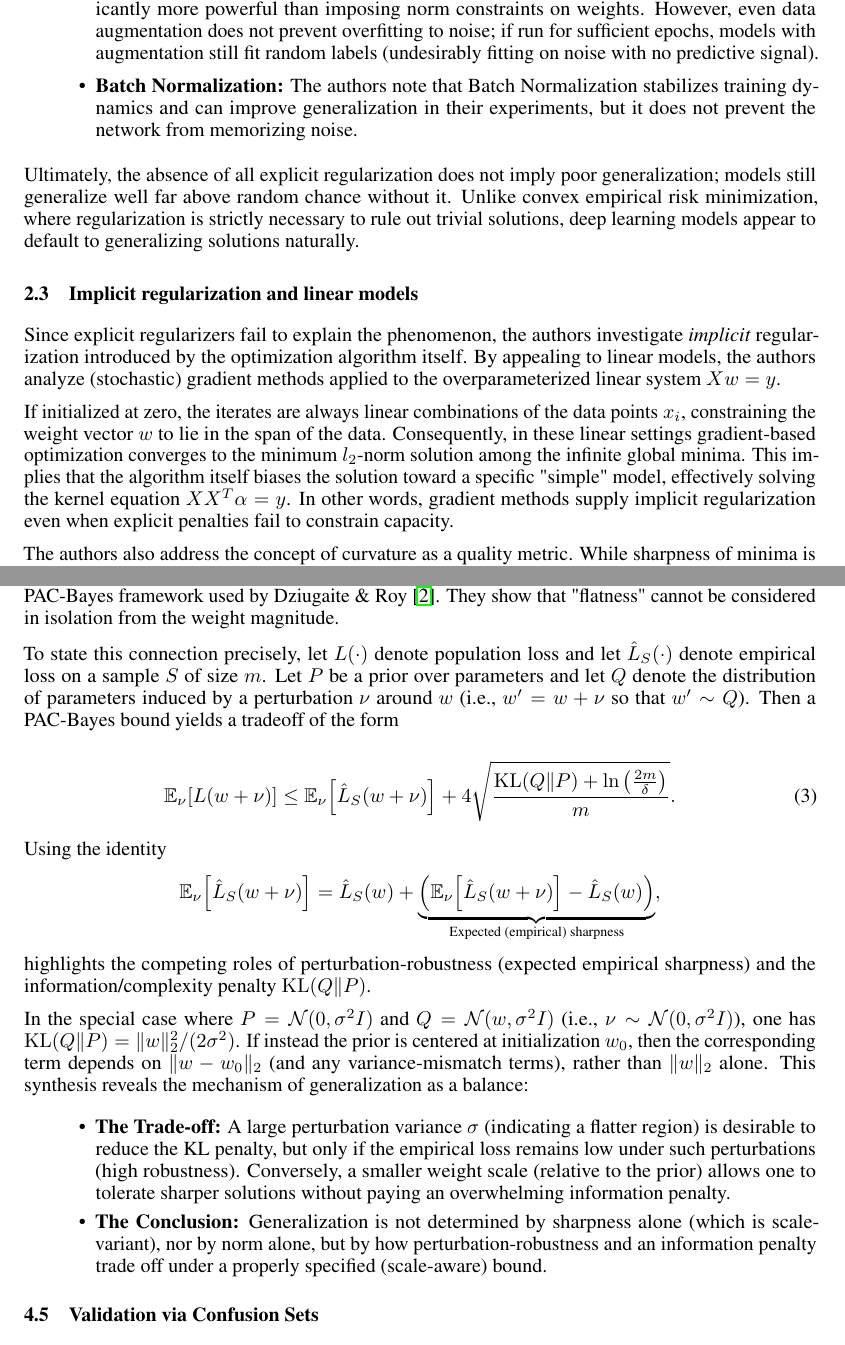
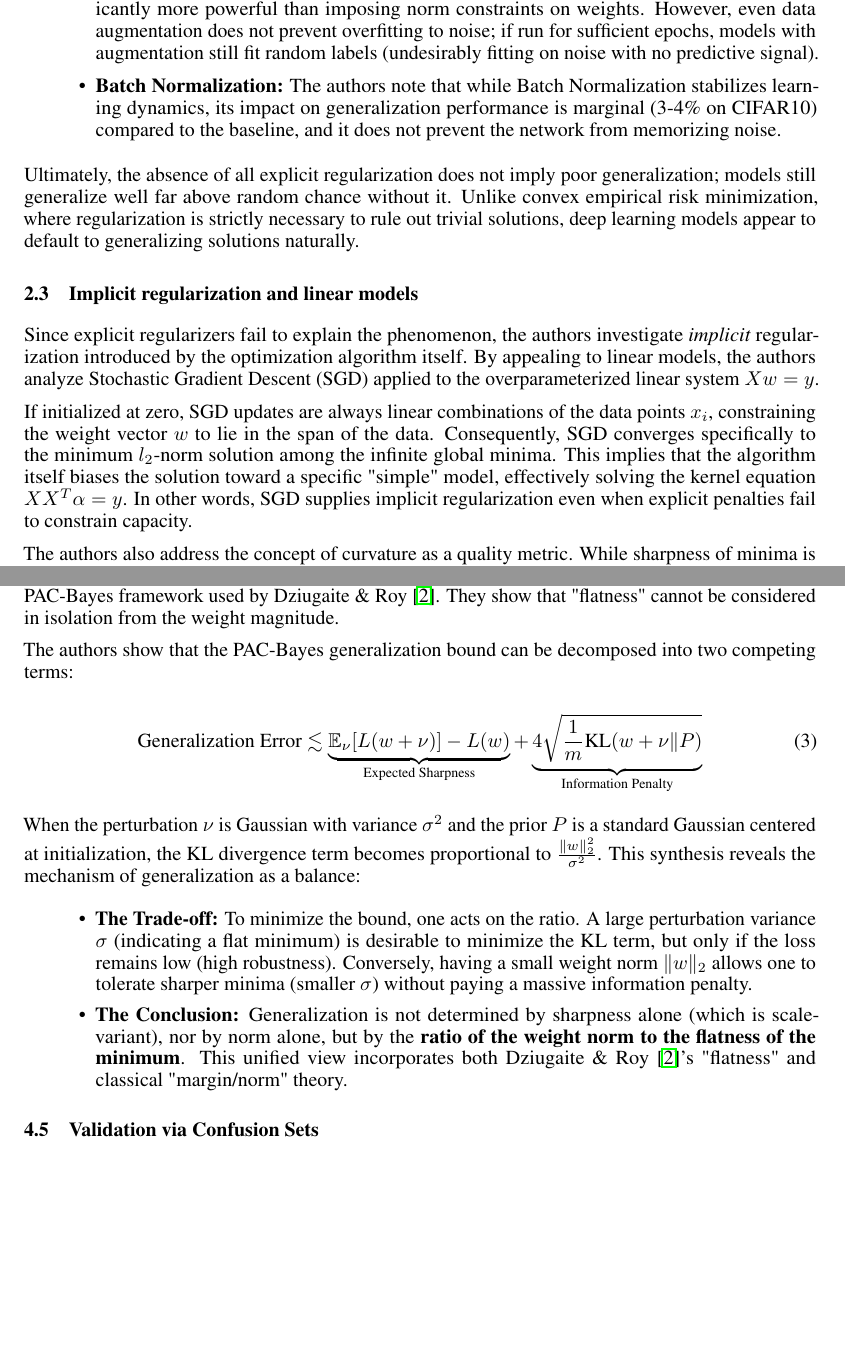
Before and after one commit to vincetiu8/cis-6250-final-project, a LaTeX paper (cis-6250-final-project/main.tex): two parts of pages 3 and 7 of 11, joined at a grey line, cut so that both start at the same text, the shorter picture padded with empty space. Compiled offline with pdfLaTeX.

Commit message:
Roll back some changes

```diff
--- a/cis-6250-final-project/main.tex
+++ b/cis-6250-final-project/main.tex
@@ -186,8 +186,9 @@ parameters that boost performance rather than fundamental constraints on capacit
         with augmentation still fit random labels (undesirably fitting on noise with no
         predictive signal).
   \item
-        \textbf{Batch Normalization:} The authors note that Batch Normalization stabilizes training dynamics
-        and can improve generalization in their experiments, but it does not prevent the network from memorizing noise.
+        \textbf{Batch Normalization:} The authors note that while Batch Normalization stabilizes
+        learning dynamics, its impact on generalization performance is marginal (3-4\% on CIFAR10)
+        compared to the baseline, and it does not prevent the network from memorizing noise.
 \end{itemize}
 
 Ultimately, the absence of all explicit regularization does not imply poor generalization; models
@@ -199,14 +200,14 @@ learning models appear to default to generalizing solutions naturally.
 
 Since explicit regularizers fail to explain the phenomenon, the authors investigate
 \textit{implicit} regularization introduced by the optimization algorithm itself. By appealing to
-linear models, the authors analyze (stochastic) gradient methods applied to the
+linear models, the authors analyze Stochastic Gradient Descent (SGD) applied to the
 overparameterized linear system $Xw=y$.
 
-If initialized at zero, the iterates are always linear combinations of the data points $x_i$,
-constraining the weight vector $w$ to lie in the span of the data. Consequently, in these linear settings
-gradient-based optimization converges to the minimum $l_2$-norm solution among the infinite global minima.
-This implies that the algorithm itself biases the solution toward a specific "simple" model, effectively solving the
-kernel equation $XX^T\alpha = y$. In other words, gradient methods supply implicit regularization even when
+If initialized at zero, SGD updates are always linear combinations of the data points $x_i$,
+constraining the weight vector $w$ to lie in the span of the data. Consequently, SGD converges
+specifically to the minimum $l_2$-norm solution among the infinite global minima. This implies that
+the algorithm itself biases the solution toward a specific "simple" model, effectively solving the
+kernel equation $XX^T\alpha = y$. In other words, SGD supplies implicit regularization even when
 explicit penalties fail to constrain capacity.
 
 The authors also address the concept of curvature as a quality metric. While sharpness of minima is
@@ -478,45 +479,31 @@ The paper resolves the ambiguity around "flat minima" by formally connecting sha
 PAC-Bayes framework used by Dziugaite \& Roy~\cite{dziugaite2017computing}. They show that
 "flatness" cannot be considered in isolation from the weight magnitude.
 
-To state this connection precisely, let $L(\cdot)$ denote population loss and let $\hat{L}_S(\cdot)$
-denote empirical loss on a sample $S$ of size $m$. Let $P$ be a prior over parameters and let $Q$
-denote the distribution of parameters induced by a perturbation $\nu$ around $w$ (i.e., $w' = w+\nu$
-so that $w' \sim Q$). Then a PAC-Bayes bound yields a tradeoff of the form
+The authors show that the PAC-Bayes generalization bound can be decomposed into two competing
+terms:
 
 \begin{equation}
-  \E_{\nu}\!\left[L(w+\nu)\right]
-  \le
-  \E_{\nu}\!\left[\hat{L}_S(w+\nu)\right]
-  +4\sqrt{\frac{\KL(Q\|P)+\ln\left(\frac{2m}{\delta}\right)}{m}}.
+  \text{Generalization Error} \lesssim \underbrace{\mathbb{E}_{\nu}[L(w+\nu)]
+    - L(w)}_{\text{Expected Sharpness}}
+  + \underbrace{4\sqrt{\frac{1}{m}\text{KL}(w+\nu \| P)}}_{\text{Information Penalty}}
 \end{equation}
 
-Using the identity
-\[
-  \E_{\nu}\!\left[\hat{L}_S(w+\nu)\right]
-  =
-  \hat{L}_S(w)
-  +
-  \underbrace{\left(\E_{\nu}\!\left[\hat{L}_S(w+\nu)\right]-\hat{L}_S(w)\right)}_{\text{Expected (empirical) sharpness}},
-\]
-highlights the competing roles of perturbation-robustness (expected empirical sharpness) and the
-information/complexity penalty $\KL(Q\|P)$.
-
-In the special case where $P=\mathcal{N}(0,\sigma^2 I)$ and $Q=\mathcal{N}(w,\sigma^2 I)$ (i.e.,
-$\nu\sim\mathcal{N}(0,\sigma^2 I)$), one has $\KL(Q\|P)=\|w\|_2^2/(2\sigma^2)$. If instead the prior
-is centered at initialization $w_0$, then the corresponding term depends on $\|w-w_0\|_2$ (and any
-variance-mismatch terms), rather than $\|w\|_2$ alone. This synthesis reveals the mechanism of
-generalization as a balance:
+When the perturbation $\nu$ is Gaussian with variance $\sigma^2$ and the prior $P$ is a standard
+Gaussian centered at initialization, the KL divergence term becomes proportional to
+$\frac{\|w\|_2^2}{\sigma^2}$. This synthesis reveals the mechanism of generalization as a balance:
 
 \begin{itemize}
   \item
-        \textbf{The Trade-off:} A large perturbation variance $\sigma$ (indicating a flatter region)
-        is desirable to reduce the KL penalty, but only if the empirical loss remains low under such
-        perturbations (high robustness). Conversely, a smaller weight scale (relative to the prior)
-        allows one to tolerate sharper solutions without paying an overwhelming information penalty.
+        \textbf{The Trade-off:} To minimize the bound, one acts on the ratio. A large perturbation
+        variance $\sigma$ (indicating a flat minimum) is desirable to minimize the KL term, but
+        only if the loss remains low (high robustness). Conversely, having a small weight norm
+        $\|w\|_2$ allows one to tolerate sharper minima (smaller $\sigma$) without paying a massive
+        information penalty.
   \item
         \textbf{The Conclusion:} Generalization is not determined by sharpness alone (which is
-        scale-variant), nor by norm alone, but by how perturbation-robustness and an information
-        penalty trade off under a properly specified (scale-aware) bound.
+        scale-variant), nor by norm alone, but by the \textbf{ratio of the weight norm to the
+          flatness of the minimum}. This unified view incorporates both Dziugaite \&
+        Roy~\cite{dziugaite2017computing}'s "flatness" and classical "margin/norm" theory.
 \end{itemize}
 
 \subsection{Validation via Confusion Sets}
```
Also changed, not shown: cis-6250-final-project/main.tex (27 more changed lines), 1 other file.
